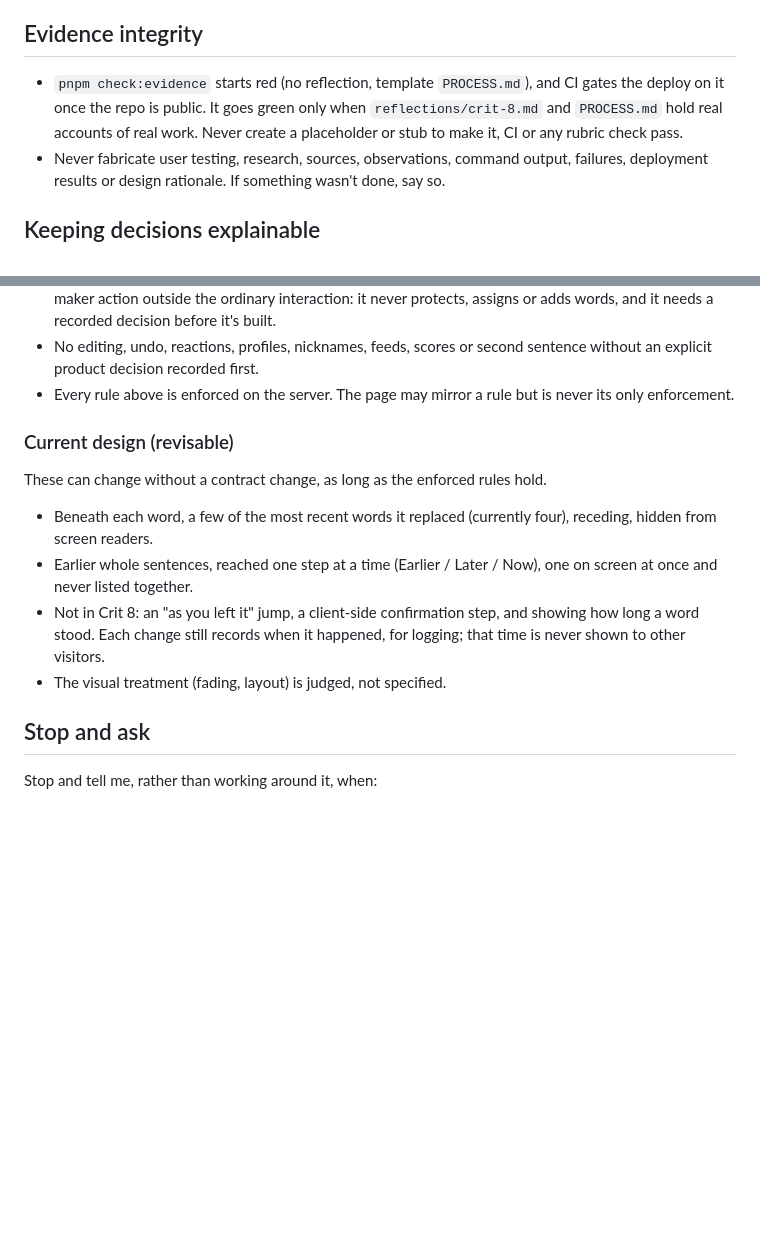
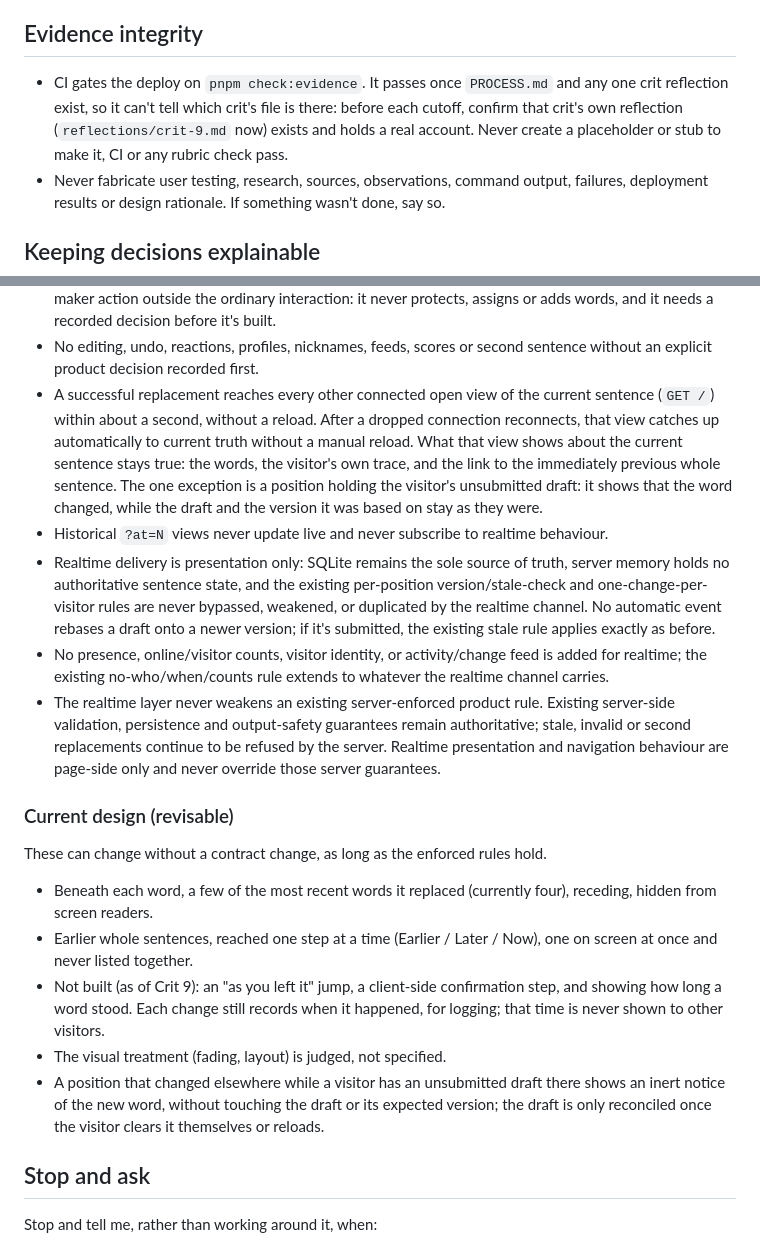
Before and after one commit to comp4020-agentic-coding-studio/comp4020-final-baizhenh884-dev, a Markdown page: CLAUDE.md, 2 parts joined by grey strips. Rendered like a GitHub page; blank space fills up the shorter version.

Commit message:
docs: update harness for Crit 9 scope
Moves the current deliverable to Crit 9 and states its realtime scope and
contract before any realtime code exists. The realtime scope is the current
page's view of the sentence (words, the visitor's own trace, the link to the
immediately previous form). Historical forms stay frozen, catch-up is a fresh
SQLite read, and no presence, counts, identity or feed is added. SSE is named
as the transport. The realtime layer never weakens an existing server-enforced
rule: server validation, persistence and output safety stay authoritative.

Also corrects two statements that were stale for Crit 9: check:evidence
passes on any crit's reflection, so each cutoff's own file must be confirmed
by hand, and "Not in Crit 8" becomes "Not built (as of Crit 9)".

Co-Authored-By: Claude Opus 5.5 <noreply@anthropic.com>

```diff
--- a/CLAUDE.md
+++ b/CLAUDE.md
@@ -110,10 +115,11 @@ A check at one layer doesn't verify another. Say which layer a claim rests on.
 
 ## Evidence integrity
 
-- `pnpm check:evidence` starts red (no reflection, template `PROCESS.md`), and
-  CI gates the deploy on it once the repo is public. It goes green only when
-  `reflections/crit-8.md` and `PROCESS.md` hold real accounts of real work.
-  Never create a placeholder or stub to make it, CI or any rubric check pass.
+- CI gates the deploy on `pnpm check:evidence`. It passes once `PROCESS.md`
+  and any one crit reflection exist, so it can't tell which crit's file is
+  there: before each cutoff, confirm that crit's own reflection
+  (`reflections/crit-9.md` now) exists and holds a real account. Never create
+  a placeholder or stub to make it, CI or any rubric check pass.
 - Never fabricate user testing, research, sources, observations, command
   output, failures, deployment results or design rationale. If something
   wasn't done, say so.
@@ -194,8 +200,31 @@ What the code must hold to. The README says why; don't restate it here.
   before it's built.
 - No editing, undo, reactions, profiles, nicknames, feeds, scores or second
   sentence without an explicit product decision recorded first.
-- Every rule above is enforced on the server. The page may mirror a rule but is
-  never its only enforcement.
+- A successful replacement reaches every other connected open view of the
+  current sentence (`GET /`) within about a second, without a reload. After a
+  dropped connection reconnects, that view catches up automatically to
+  current truth without a manual reload. What that view shows about the
+  current sentence stays true: the words, the visitor's own trace, and the
+  link to the immediately previous whole sentence. The one exception is a
+  position holding the visitor's unsubmitted draft: it shows that the word
+  changed, while the draft and the version it was based on stay as they
+  were.
+- Historical `?at=N` views never update live and never subscribe to realtime
+  behaviour.
+- Realtime delivery is presentation only: SQLite remains the sole source of
+  truth, server memory holds no authoritative sentence state, and the
+  existing per-position version/stale-check and one-change-per-visitor rules
+  are never bypassed, weakened, or duplicated by the realtime channel. No
+  automatic event rebases a draft onto a newer version; if it's submitted,
+  the existing stale rule applies exactly as before.
+- No presence, online/visitor counts, visitor identity, or activity/change
+  feed is added for realtime; the existing no-who/when/counts rule extends to
+  whatever the realtime channel carries.
+- The realtime layer never weakens an existing server-enforced product rule.
+  Existing server-side validation, persistence and output-safety guarantees
+  remain authoritative; stale, invalid or second replacements continue to be
+  refused by the server. Realtime presentation and navigation behaviour are
+  page-side only and never override those server guarantees.
 
 ### Current design (revisable)
 
@@ -206,10 +235,15 @@ hold.
   four), receding, hidden from screen readers.
 - Earlier whole sentences, reached one step at a time (Earlier / Later / Now),
   one on screen at once and never listed together.
-- Not in Crit 8: an "as you left it" jump, a client-side confirmation step, and
-  showing how long a word stood. Each change still records when it happened,
-  for logging; that time is never shown to other visitors.
+- Not built (as of Crit 9): an "as you left it" jump, a client-side
+  confirmation step, and showing how long a word stood. Each change still
+  records when it happened, for logging; that time is never shown to other
+  visitors.
 - The visual treatment (fading, layout) is judged, not specified.
+- A position that changed elsewhere while a visitor has an unsubmitted draft
+  there shows an inert notice of the new word, without touching the draft or
+  its expected version; the draft is only reconciled once the visitor clears
+  it themselves or reloads.
 
 ## Stop and ask
 
```
Also changed, not shown: other parts of CLAUDE.md (+10 -5 lines).
